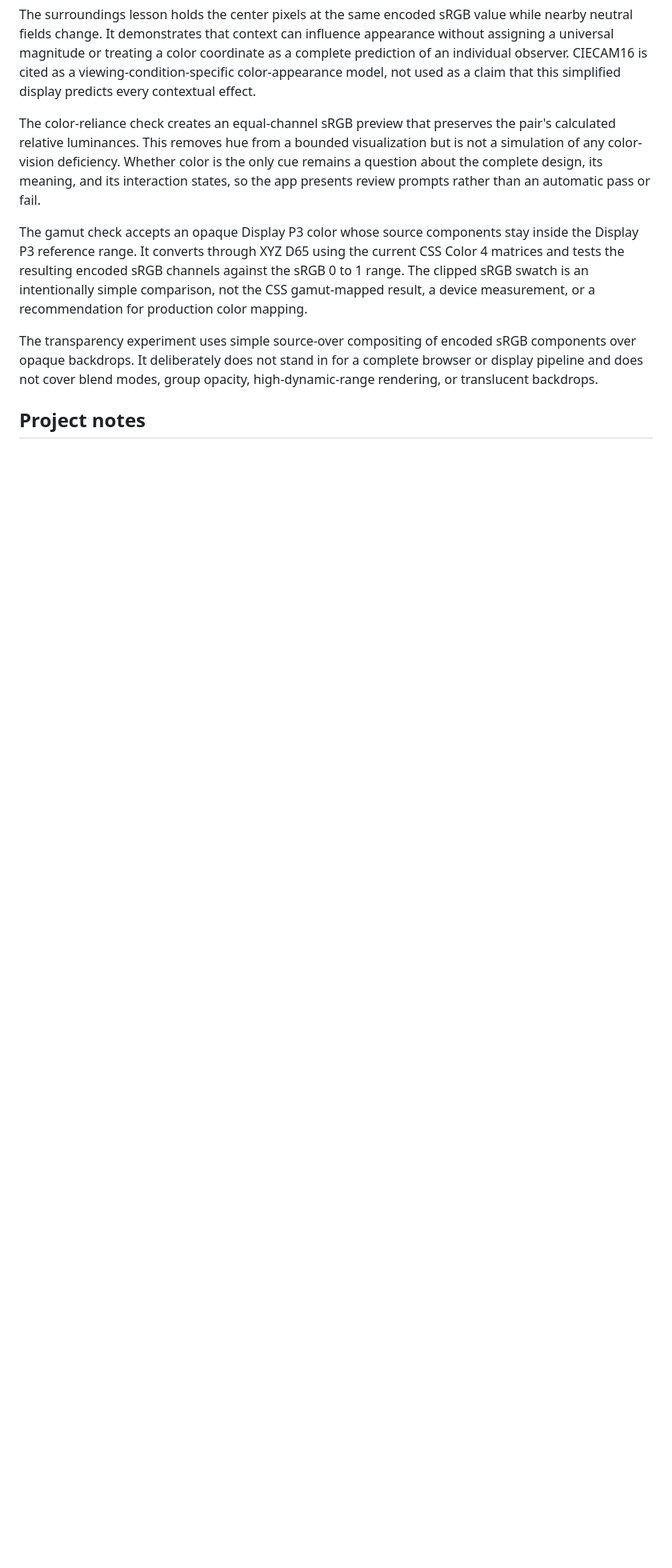
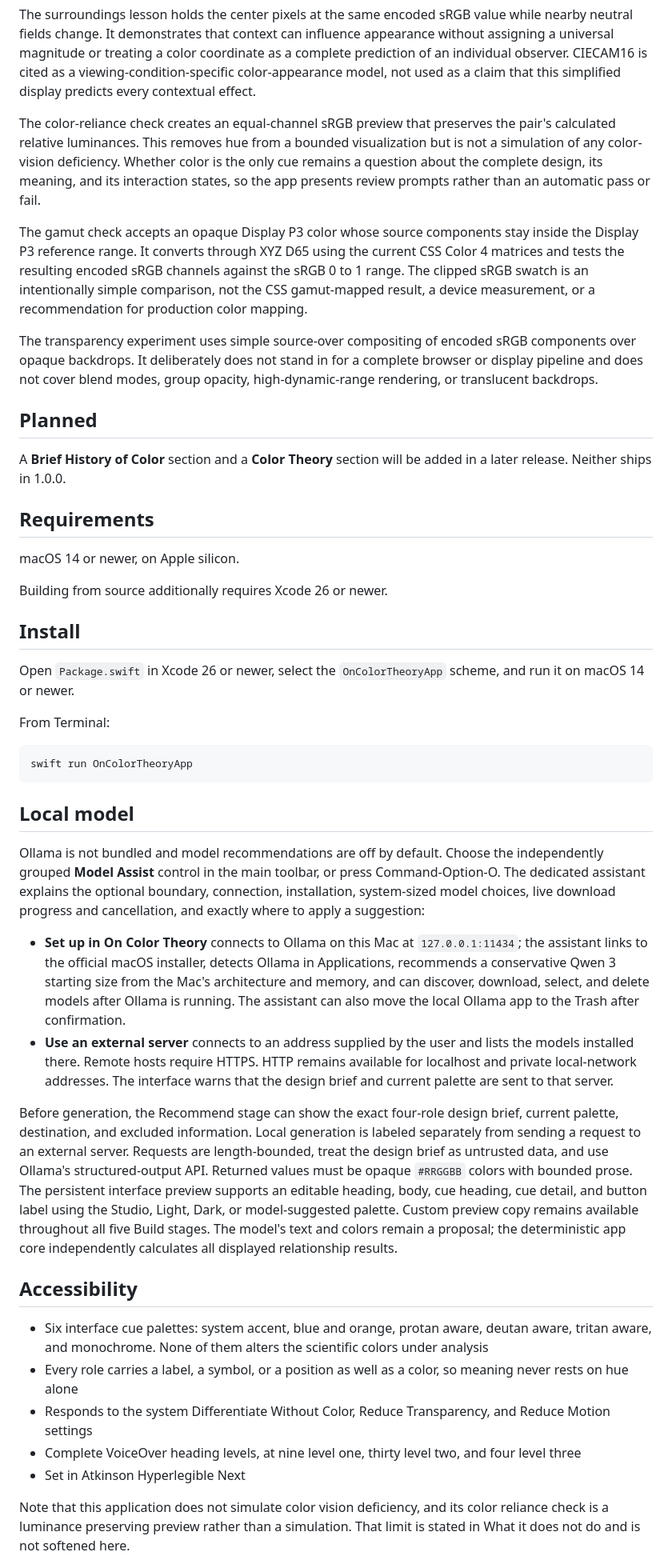
Before and after one commit to drabhikroy/OnColorTheory, a Markdown page: README.md, the part around one of its changes. Shown at 80% size. Drawn GitHub-style; blank space fills up the shorter version.

````diff
--- a/README.md
+++ b/README.md
@@ -140,4 +98,51 @@ The gamut check accepts an opaque Display P3 color whose source components stay
 
 The transparency experiment uses simple source-over compositing of encoded sRGB components over opaque backdrops. It deliberately does not stand in for a complete browser or display pipeline and does not cover blend modes, group opacity, high-dynamic-range rendering, or translucent backdrops.
 
-## Project notes
+## Planned
+
+A **Brief History of Color** section and a **Color Theory** section will be added
+in a later release. Neither ships in 1.0.0.
+
+## Requirements
+
+macOS 14 or newer, on Apple silicon.
+
+Building from source additionally requires Xcode 26 or newer.
+
+## Install
+
+Open `Package.swift` in Xcode 26 or newer, select the `OnColorTheoryApp` scheme, and run it on macOS 14 or newer.
+
+From Terminal:
+
+```bash
+swift run OnColorTheoryApp
+```
+
+## Local model
+
+Ollama is not bundled and model recommendations are off by default. Choose the independently grouped **Model Assist** control in the main toolbar, or press Command-Option-O. The dedicated assistant explains the optional boundary, connection, installation, system-sized model choices, live download progress and cancellation, and exactly where to apply a suggestion:
+
+- **Set up in On Color Theory** connects to Ollama on this Mac at `127.0.0.1:11434`; the assistant links to the official macOS installer, detects Ollama in Applications, recommends a conservative Qwen 3 starting size from the Mac's architecture and memory, and can discover, download, select, and delete models after Ollama is running. The assistant can also move the local Ollama app to the Trash after confirmation.
+- **Use an external server** connects to an address supplied by the user and lists the models installed there. Remote hosts require HTTPS. HTTP remains available for localhost and private local-network addresses. The interface warns that the design brief and current palette are sent to that server.
+
+Before generation, the Recommend stage can show the exact four-role design brief, current palette, destination, and excluded information. Local generation is labeled separately from sending a request to an external server. Requests are length-bounded, treat the design brief as untrusted data, and use Ollama's structured-output API. Returned values must be opaque `#RRGGBB` colors with bounded prose. The persistent interface preview supports an editable heading, body, cue heading, cue detail, and button label using the Studio, Light, Dark, or model-suggested palette. Custom preview copy remains available throughout all five Build stages. The model's text and colors remain a proposal; the deterministic app core independently calculates all displayed relationship results.
+
+## Accessibility
+
+- Six interface cue palettes: system accent, blue and orange, protan aware,
+  deutan aware, tritan aware, and monochrome. None of them alters the
+  scientific colors under analysis
+- Every role carries a label, a symbol, or a position as well as a color, so
+  meaning never rests on hue alone
+- Responds to the system Differentiate Without Color, Reduce Transparency, and
+  Reduce Motion settings
+- Complete VoiceOver heading levels, at nine level one, thirty level two, and
+  four level three
+- Set in Atkinson Hyperlegible Next
+
+Note that this application does not simulate color vision deficiency, and its
+color reliance check is a luminance preserving preview rather than a
+simulation. That limit is stated in What it does not do and is not softened
+here.
+
````
Also changed, not shown: other parts of README.md (+58 -62 lines).
